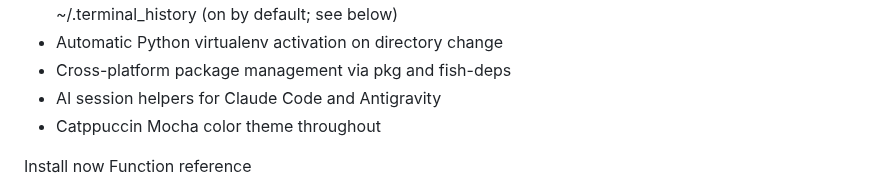
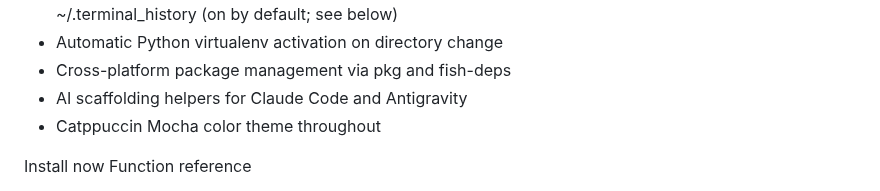
Before and after one commit to rootiest/fish-config, a Markdown page: docs/manual/index.md, the part around the change. Rendered like a GitHub page.

Commit message:
docs: adjust wording in features list to reflect current behavior
- Slight formatting tweak to CAUTION note

```diff
--- a/docs/manual/index.md
+++ b/docs/manual/index.md
@@ -21,7 +21,7 @@ A production-grade Fish shell configuration targeting Fish 4.x. It provides:
   paru/yay output captured to ~/.terminal_history (on by default; see below)
 - Automatic Python virtualenv activation on directory change
 - Cross-platform package management via pkg and fish-deps
-- AI session helpers for Claude Code and Antigravity
+- AI scaffolding helpers for Claude Code and Antigravity
 - Catppuccin Mocha color theme throughout
 
 <LinkButton href="/09-installation/">Install now</LinkButton>
```
